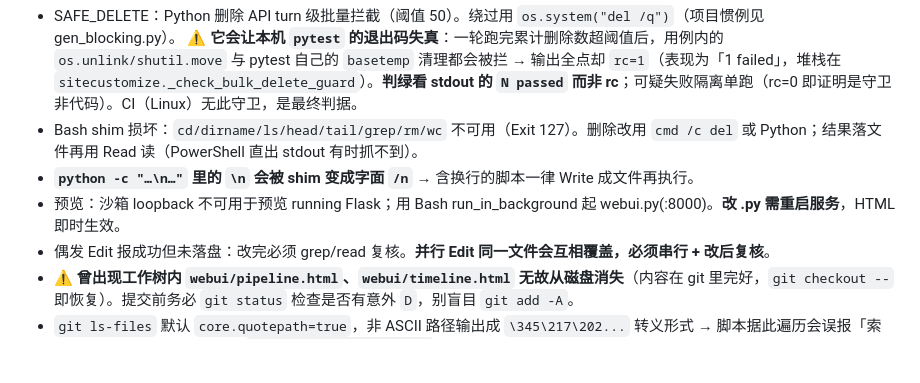
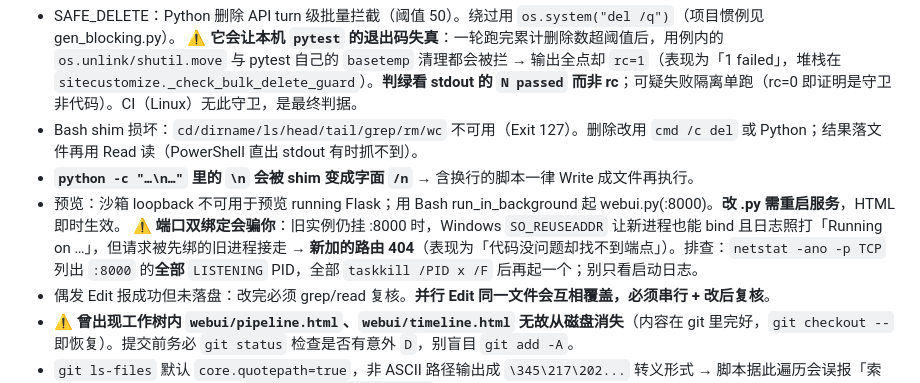
Before and after one commit to cpufreestyle/ai_movie_agent, a Markdown page: .workbuddy/memory/MEMORY.md, the part around the change. Rendered like a GitHub page; blank space fills up the shorter version.

```diff
--- a/.workbuddy/memory/MEMORY.md
+++ b/.workbuddy/memory/MEMORY.md
@@ -84,6 +84,7 @@
 - Bash shim 损坏：`cd/dirname/ls/head/tail/grep/rm/wc` 不可用（Exit 127）。删除改用 `cmd /c del` 或 Python；结果落文件再用 Read 读（PowerShell 直出 stdout 有时抓不到）。
 - **`python -c "…\n…"` 里的 `\n` 会被 shim 变成字面 `/n`** → 含换行的脚本一律 Write 成文件再执行。
 - 预览：沙箱 loopback 不可用于预览 running Flask；用 Bash run_in_background 起 webui.py(:8000)。**改 .py 需重启服务**，HTML 即时生效。
+  ⚠️ **端口双绑定会骗你**：旧实例仍挂 :8000 时，Windows `SO_REUSEADDR` 让新进程也能 bind 且日志照打「Running on …」，但请求被先绑的旧进程接走 → **新加的路由 404**（表现为「代码没问题却找不到端点」）。排查：`netstat -ano -p TCP` 列出 `:8000` 的**全部** `LISTENING` PID，全部 `taskkill /PID x /F` 后再起一个；别只看启动日志。
 - 偶发 Edit 报成功但未落盘：改完必须 grep/read 复核。**并行 Edit 同一文件会互相覆盖，必须串行 + 改后复核**。
 - ⚠️ **曾出现工作树内 `webui/pipeline.html`、`webui/timeline.html` 无故从磁盘消失**（内容在 git 里完好，`git checkout --` 即恢复）。提交前务必 `git status` 检查是否有意外 `D`，别盲目 `git add -A`。
 - `git ls-files` 默认 `core.quotepath=true`，非 ASCII 路径输出成 `\345\217\202...` 转义形式 → 脚本据此遍历会误报「索引里有但工作区没有」。要加 `-c core.quotepath=false`。
```
Also changed, not shown: .workbuddy/memory/2026-09-15.md (+6 -0 lines).
